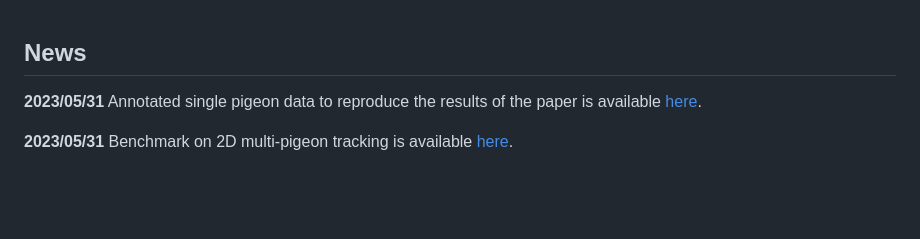
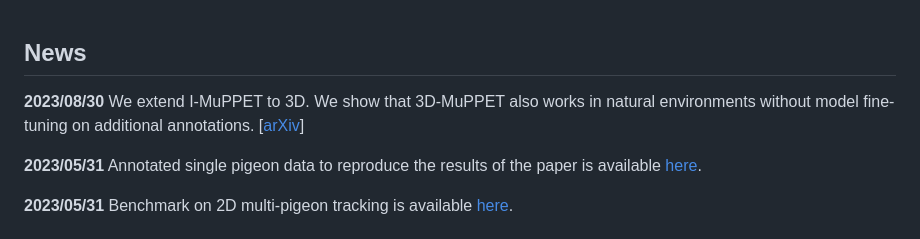
Before and after one commit to urs-waldmann/i-muppet, a Markdown page: README.md, the part around the change. GitHub-like rendering; blank space fills up the shorter version.

Commit message:
Update README.md
Add news on 3d-muppet.

```diff
--- a/README.md
+++ b/README.md
@@ -1,4 +1,6 @@
 ## News
+
+**2023/08/30** We extend I-MuPPET to 3D. We show that 3D-MuPPET also works in natural environments without model fine-tuning on additional annotations. [[arXiv](https://arxiv.org/abs/2308.15316)]
 
 **2023/05/31** Annotated single pigeon data to reproduce the results of the paper is available [here](https://zenodo.org/record/7989831#.ZHcVyF7P0uU).
 
```
